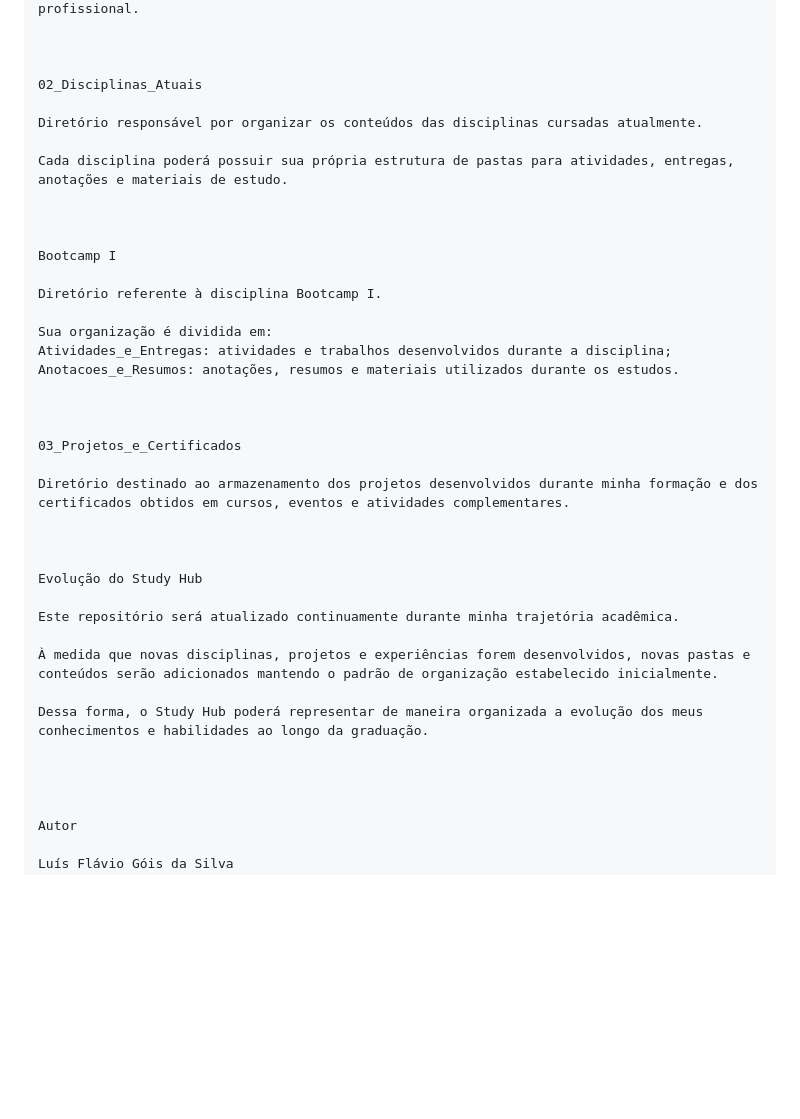
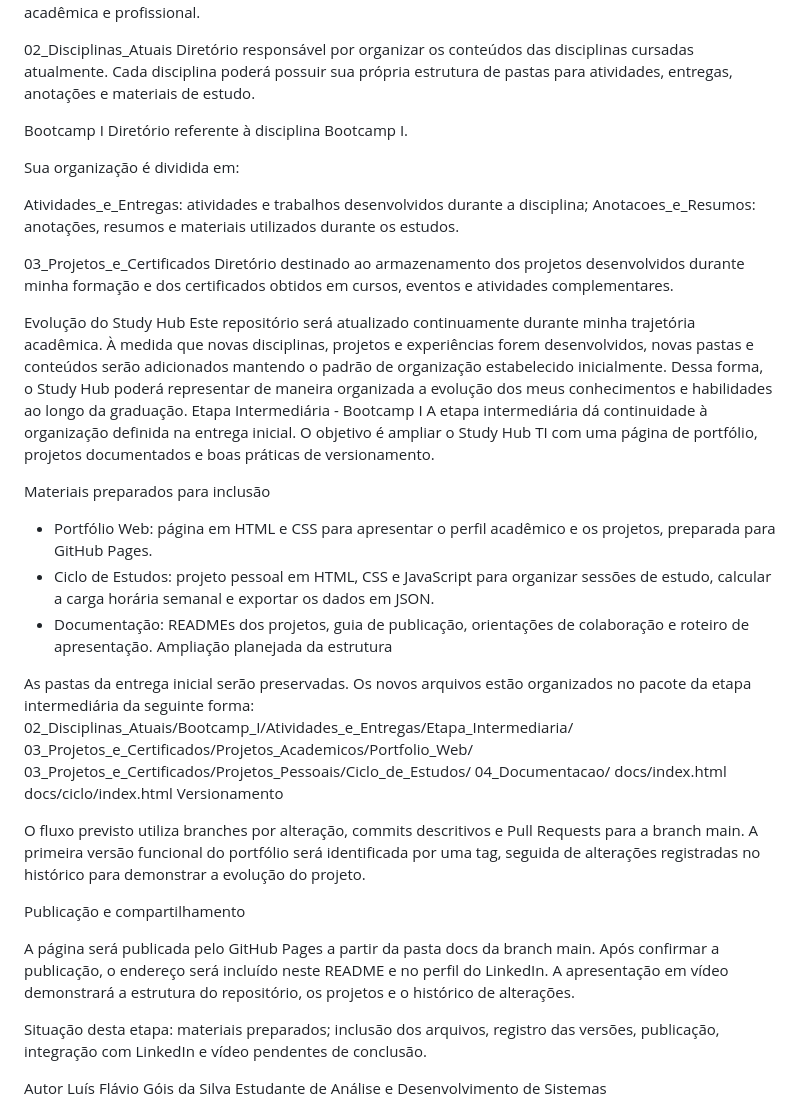
Before and after one commit to Luixx2006/Study_Hub_TI, a Markdown page: README.md, the part around one of its changes. Rendered like a GitHub page; blank space fills up the shorter version.

```diff
--- a/README.md
+++ b/README.md
@@ -81,43 +61,51 @@ Organização das Pastas
 Diretório destinado às informações relacionadas à minha apresentação acadêmica e profissional.
 
-
-
 02_Disciplinas_Atuais
-
 Diretório responsável por organizar os conteúdos das disciplinas cursadas atualmente.
-
 Cada disciplina poderá possuir sua própria estrutura de pastas para atividades, entregas, anotações e materiais de estudo.
 
-
-
 Bootcamp I
-
 Diretório referente à disciplina Bootcamp I.
 
 Sua organização é dividida em:
+
 Atividades_e_Entregas: atividades e trabalhos desenvolvidos durante a disciplina;
 Anotacoes_e_Resumos: anotações, resumos e materiais utilizados durante os estudos.
 
-
-
 03_Projetos_e_Certificados
-
 Diretório destinado ao armazenamento dos projetos desenvolvidos durante minha formação e dos certificados obtidos em cursos, eventos e atividades complementares.
 
+Evolução do Study Hub
+Este repositório será atualizado continuamente durante minha trajetória acadêmica.
+À medida que novas disciplinas, projetos e experiências forem desenvolvidos, novas pastas e conteúdos serão adicionados mantendo o padrão de organização estabelecido inicialmente.
+Dessa forma, o Study Hub poderá representar de maneira organizada a evolução dos meus conhecimentos e habilidades ao longo da graduação.
+Etapa Intermediária - Bootcamp I
+A etapa intermediária dá continuidade à organização definida na entrega inicial. O objetivo é ampliar o Study Hub TI com uma página de portfólio, projetos documentados e boas práticas de versionamento.
 
+Materiais preparados para inclusão
+- Portfólio Web: página em HTML e CSS para apresentar o perfil acadêmico e os projetos, preparada para GitHub Pages.
+- Ciclo de Estudos: projeto pessoal em HTML, CSS e JavaScript para organizar sessões de estudo, calcular a carga horária semanal e exportar os dados em JSON.
+- Documentação: READMEs dos projetos, guia de publicação, orientações de colaboração e roteiro de apresentação.
+Ampliação planejada da estrutura
 
-Evolução do Study Hub
+As pastas da entrega inicial serão preservadas. Os novos arquivos estão organizados no pacote da etapa intermediária da seguinte forma:
+02_Disciplinas_Atuais/Bootcamp_I/Atividades_e_Entregas/Etapa_Intermediaria/
+03_Projetos_e_Certificados/Projetos_Academicos/Portfolio_Web/
+03_Projetos_e_Certificados/Projetos_Pessoais/Ciclo_de_Estudos/
+04_Documentacao/
+docs/index.html
+docs/ciclo/index.html
+Versionamento
 
-Este repositório será atualizado continuamente durante minha trajetória acadêmica.
+O fluxo previsto utiliza branches por alteração, commits descritivos e Pull Requests para a branch main. A primeira versão funcional do portfólio será identificada por uma tag, seguida de alterações registradas no histórico para demonstrar a evolução do projeto.
 
-À medida que novas disciplinas, projetos e experiências forem desenvolvidos, novas pastas e conteúdos serão adicionados mantendo o padrão de organização estabelecido inicialmente.
+Publicação e compartilhamento
 
-Dessa forma, o Study Hub poderá representar de maneira organizada a evolução dos meus conhecimentos e habilidades ao longo da graduação.
+A página será publicada pelo GitHub Pages a partir da pasta docs da branch main. Após confirmar a publicação, o endereço será incluído neste README e no perfil do LinkedIn. A apresentação em vídeo demonstrará a estrutura do repositório, os projetos e o histórico de alterações.
 
-
+Situação desta etapa: materiais preparados; inclusão dos arquivos, registro das versões, publicação, integração com LinkedIn e vídeo pendentes de conclusão.
 
 
 Autor
-
 Luís Flávio Góis da Silva
 Estudante de Análise e Desenvolvimento de Sistemas
```
Also changed, not shown: other parts of README.md (+9 -29 lines).
